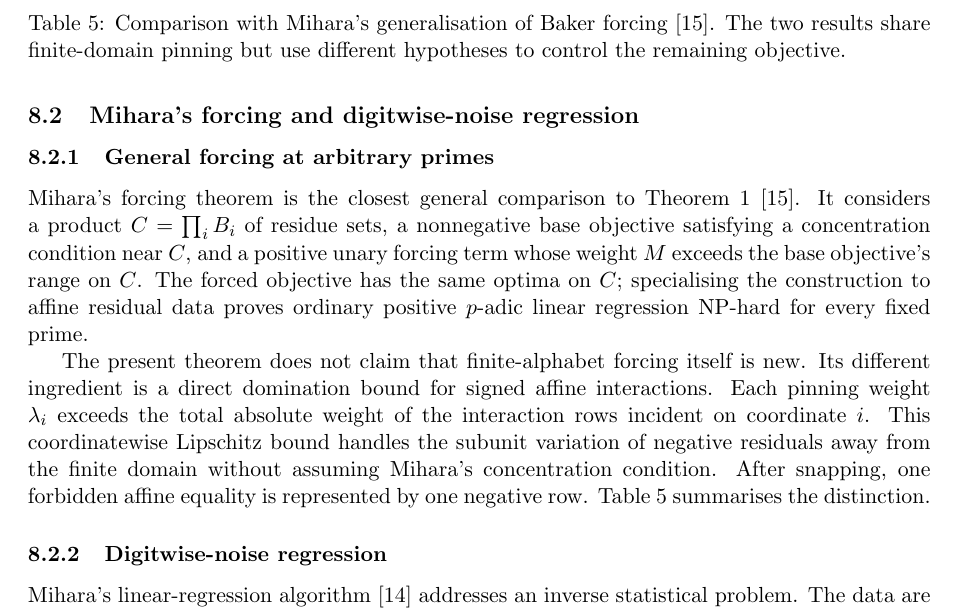
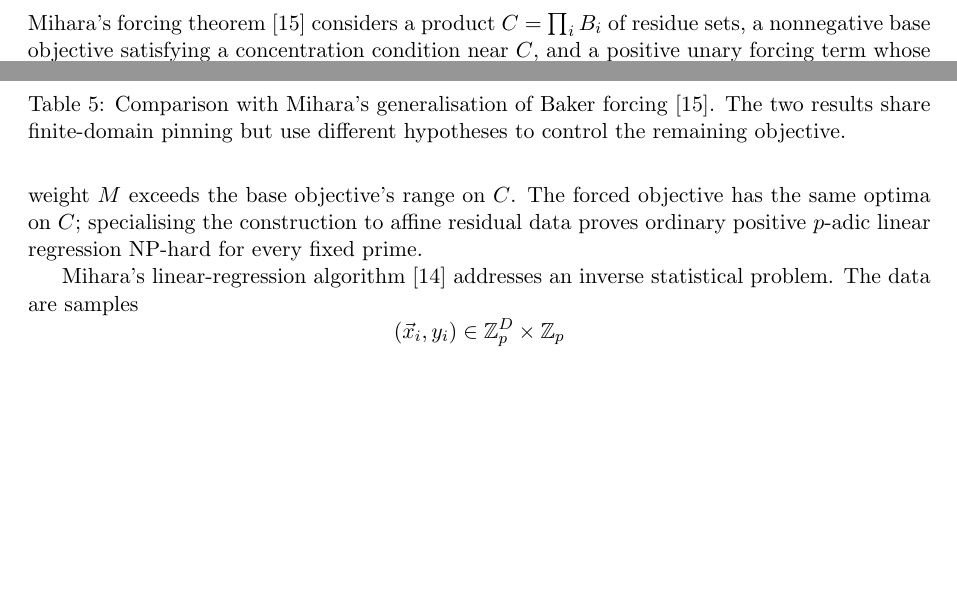
Before and after one commit to solresol/sudoku-padic-regression, a LaTeX paper (paper/sudoku_padic_regression.tex): part of page 16 of 25 before the commit and two parts of pages 15 and 16 of 25 after it, the two joined at a grey line, cut so that both start at the same text, the shorter picture padded with empty space. Compiled offline with pdfLaTeX.

Commit message:
Refocus the Mihara section on why it does not apply (#26)

```diff
--- a/paper/sudoku_padic_regression.tex
+++ b/paper/sudoku_padic_regression.tex
@@ -784,14 +784,10 @@ On a small sample of \(18\) randomly carved puzzles, both heuristics solved ever
 
 From the constraint-programming side, the finite-domain objective is a valued-CSP or Max-CSP penalty function \cite{schiex1995vcsp}. Replacing a global \emph{alldifferent} constraint by a clique of pairwise inequalities preserves its solutions but not the stronger propagation of a matching-based global constraint \cite{regin1994alldifferent}. On the finite domain, the list-colouring objective is the zero-temperature antiferromagnetic Potts energy with local list constraints \cite{ellismonaghan2014potts}; related discrete problems are often mapped to Ising or QUBO objectives \cite{lucas2014ising}. The local-search experiments are closest algorithmically to min-conflicts repair search \cite{minton1990minconflicts}. Sudoku itself is routinely formulated using exact cover, SAT, or \emph{alldifferent} constraints \cite{knuth2000dancing,simonis2005sudoku,lynce2006sudoku}.
 
-\subsection{Mihara's forcing and digitwise-noise regression}
+\subsection{Why we could not use Mihara regression}
 \label{sec:mihara-digitwise}
 
-\subsubsection{General forcing at arbitrary primes}
-
-Mihara's forcing theorem is the closest general comparison to Theorem~\ref{thm:compiler-template} \cite{mihara2026forcing}. It considers a product \(C=\prod_i B_i\) of residue sets, a nonnegative base objective satisfying a concentration condition near \(C\), and a positive unary forcing term whose weight \(M\) exceeds the base objective's range on \(C\). The forced objective has the same optima on \(C\); specialising the construction to affine residual data proves ordinary positive \(p\)-adic linear regression NP-hard for every fixed prime.
-
-The present theorem does not claim that finite-alphabet forcing itself is new. Its different ingredient is a direct domination bound for signed affine interactions. Each pinning weight \(\lambda_i\) exceeds the total absolute weight of the interaction rows incident on coordinate \(i\). This coordinatewise Lipschitz bound handles the subunit variation of negative residuals away from the finite domain without assuming Mihara's concentration condition. After snapping, one forbidden affine equality is represented by one negative row. Table~\ref{tab:forcing-comparison} summarises the distinction.
+Mihara's forcing theorem \cite{mihara2026forcing} considers a product \(C=\prod_i B_i\) of residue sets, a nonnegative base objective satisfying a concentration condition near \(C\), and a positive unary forcing term whose weight \(M\) exceeds the base objective's range on \(C\). The forced objective has the same optima on \(C\); specialising the construction to affine residual data proves ordinary positive \(p\)-adic linear regression NP-hard for every fixed prime.
 
 \begin{table}[t]
 \centering
@@ -810,8 +806,6 @@ Main consequence & Positive linear regression NP-hard for each fixed prime & Com
 \caption{Comparison with Mihara's generalisation of Baker forcing \cite{mihara2026forcing}. The two results share finite-domain pinning but use different hypotheses to control the remaining objective.}
 \label{tab:forcing-comparison}
 \end{table}
-
-\subsubsection{Digitwise-noise regression}
 
 Mihara's linear-regression algorithm \cite{mihara2026digitwise} addresses an inverse statistical problem. The data are samples
 \[
```
